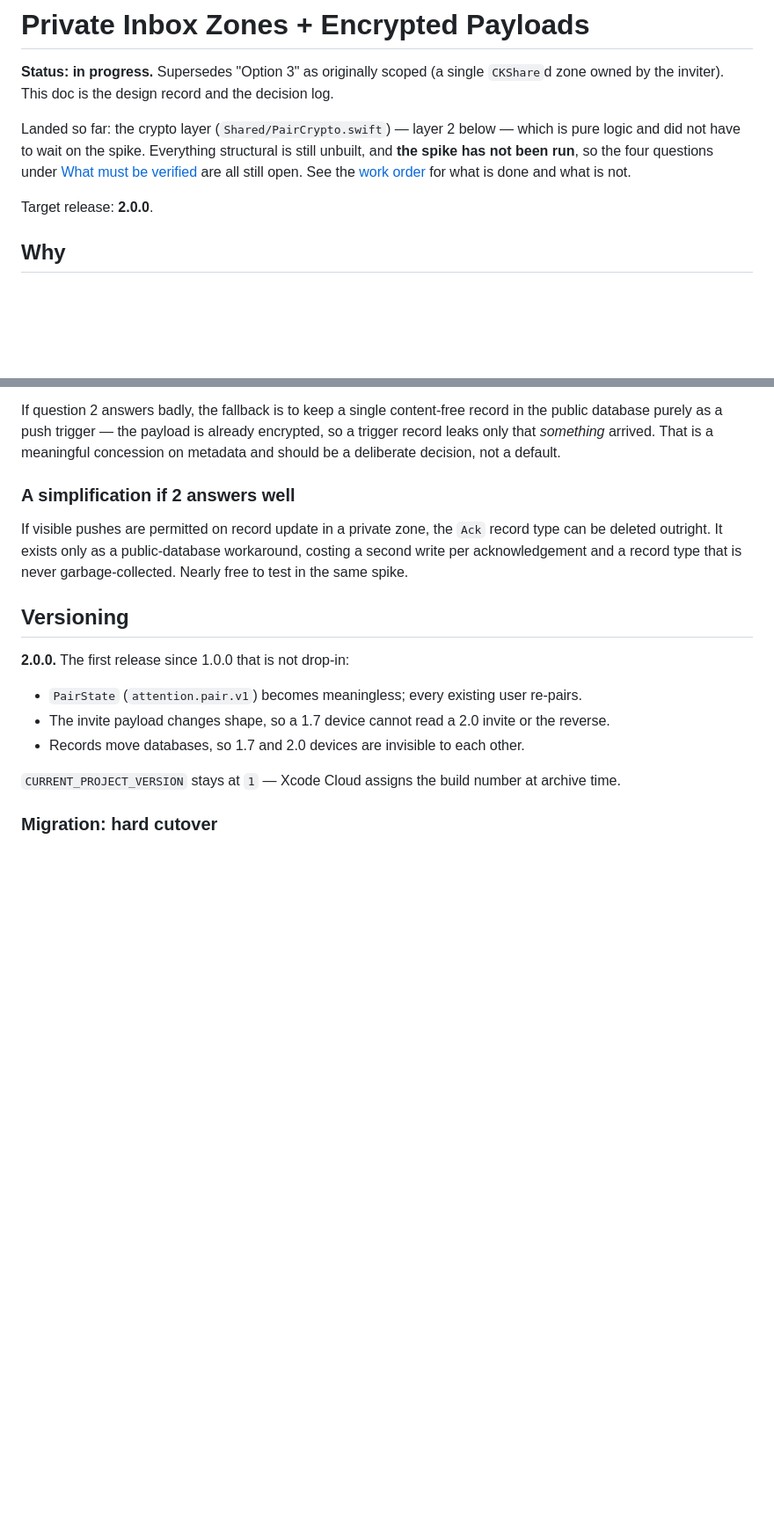
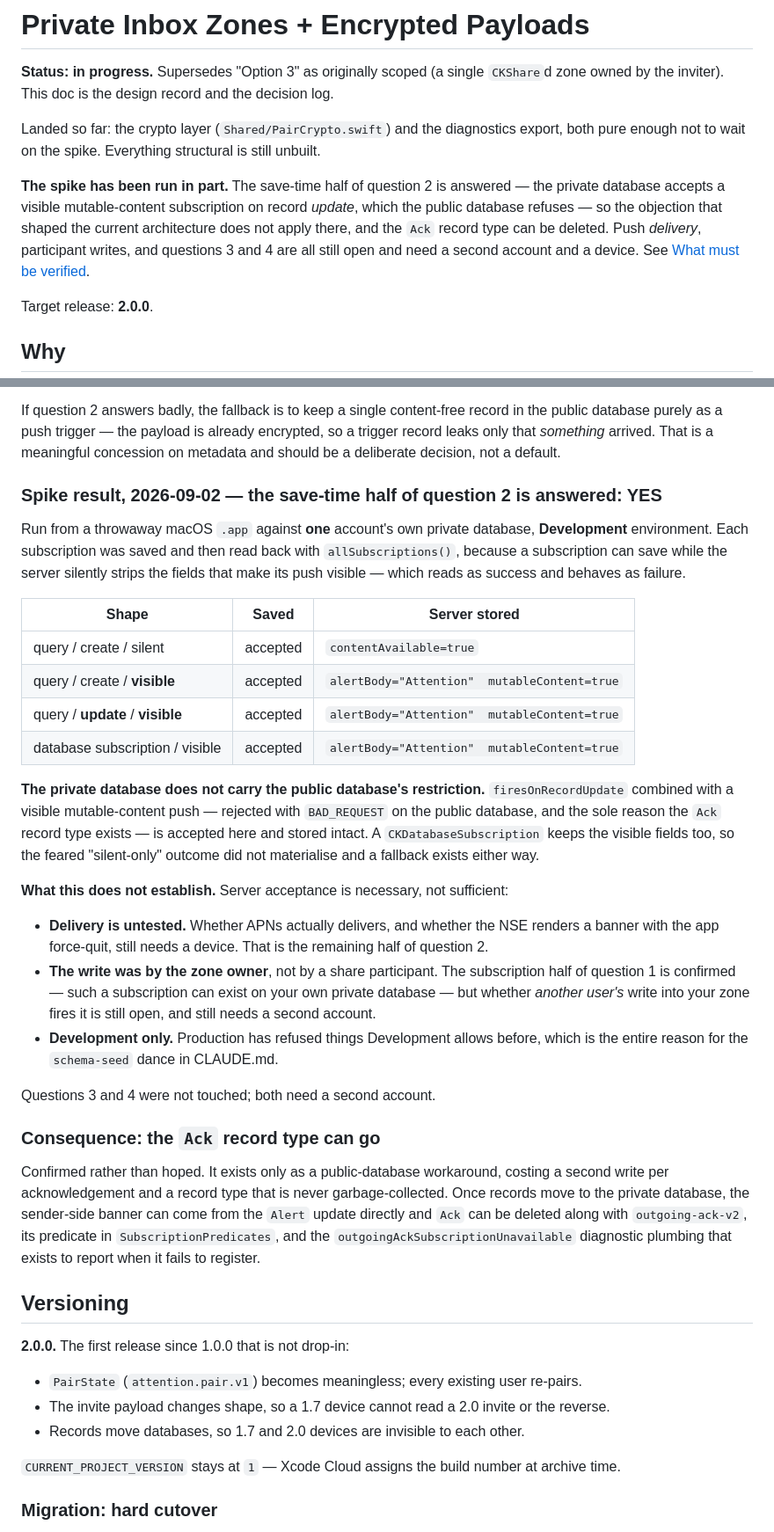
Before and after one commit to timfallmk/i-need-attention, a Markdown page: docs/private-database-plan.md, 2 parts joined by grey strips. Shown at 88% size. Drawn GitHub-style; blank space fills up the shorter version.

Commit message:
Record the spike result: the private database accepts visible pushes
Run against one account's own private database in Development, saving each
subscription and reading it back with allSubscriptions() — a subscription
can save while the server strips the fields that make its push visible,
which reads as success and behaves as failure.

All four shapes were accepted and all three visible ones kept alertBody
and mutableContent intact. The important one is firesOnRecordUpdate with a
visible mutable-content push: rejected with BAD_REQUEST on the public
database, and the sole reason the Ack record type exists, but accepted
here. A CKDatabaseSubscription kept the visible fields too, so the feared
silent-only outcome did not materialise and a fallback exists regardless.

So the Ack record type can be deleted once records move, along with
outgoing-ack-v2, its predicate, and the diagnostic plumbing that exists to
report when it fails to register.

What this does not establish is written down as plainly as what it does.
Server acceptance is necessary, not sufficient: delivery is untested, the
write was by the zone owner rather than a share participant, and this was
Development only — which Production has disagreed with before.

Co-Authored-By: Claude Opus 5 <noreply@anthropic.com>
Claude-Session: https://claude.ai/code/session_01TxBF9tZWqBkgKahAEhTgpE

```diff
--- a/docs/private-database-plan.md
+++ b/docs/private-database-plan.md
@@ -2,7 +2,9 @@
 
 **Status: in progress.** Supersedes "Option 3" as originally scoped (a single `CKShare`d zone owned by the inviter). This doc is the design record and the decision log.
 
-Landed so far: the crypto layer (`Shared/PairCrypto.swift`) — layer 2 below — which is pure logic and did not have to wait on the spike. Everything structural is still unbuilt, and **the spike has not been run**, so the four questions under [What must be verified](#what-must-be-verified-before-writing-production-code) are all still open. See the [work order](#work-order) for what is done and what is not.
+Landed so far: the crypto layer (`Shared/PairCrypto.swift`) and the diagnostics export, both pure enough not to wait on the spike. Everything structural is still unbuilt.
+
+**The spike has been run in part.** The save-time half of question 2 is answered — the private database accepts a visible mutable-content subscription on record *update*, which the public database refuses — so the objection that shaped the current architecture does not apply there, and the `Ack` record type can be deleted. Push *delivery*, participant writes, and questions 3 and 4 are all still open and need a second account and a device. See [What must be verified](#what-must-be-verified-before-writing-production-code).
 
 Target release: **2.0.0**.
 
@@ -109,9 +111,30 @@ Four questions. None of these are asserted anywhere above; where the design depe
 
 If question 2 answers badly, the fallback is to keep a single content-free record in the public database purely as a push trigger — the payload is already encrypted, so a trigger record leaks only that *something* arrived. That is a meaningful concession on metadata and should be a deliberate decision, not a default.
 
-### A simplification if 2 answers well
+### Spike result, 2026-09-02 — the save-time half of question 2 is answered: YES
 
-If visible pushes are permitted on record update in a private zone, the `Ack` record type can be deleted outright. It exists only as a public-database workaround, costing a second write per acknowledgement and a record type that is never garbage-collected. Nearly free to test in the same spike.
+Run from a throwaway macOS `.app` against **one** account's own private database, **Development** environment. Each subscription was saved and then read back with `allSubscriptions()`, because a subscription can save while the server silently strips the fields that make its push visible — which reads as success and behaves as failure.
+
+| Shape | Saved | Server stored |
+| --- | --- | --- |
+| query / create / silent | accepted | `contentAvailable=true` |
+| query / create / **visible** | accepted | `alertBody="Attention"  mutableContent=true` |
+| query / **update** / **visible** | accepted | `alertBody="Attention"  mutableContent=true` |
+| database subscription / visible | accepted | `alertBody="Attention"  mutableContent=true` |
+
+**The private database does not carry the public database's restriction.** `firesOnRecordUpdate` combined with a visible mutable-content push — rejected with `BAD_REQUEST` on the public database, and the sole reason the `Ack` record type exists — is accepted here and stored intact. A `CKDatabaseSubscription` keeps the visible fields too, so the feared "silent-only" outcome did not materialise and a fallback exists either way.
+
+**What this does not establish.** Server acceptance is necessary, not sufficient:
+
+- **Delivery is untested.** Whether APNs actually delivers, and whether the NSE renders a banner with the app force-quit, still needs a device. That is the remaining half of question 2.
+- **The write was by the zone owner**, not by a share participant. The subscription half of question 1 is confirmed — such a subscription can exist on your own private database — but whether *another user's* write into your zone fires it is still open, and still needs a second account.
+- **Development only.** Production has refused things Development allows before, which is the entire reason for the `schema-seed` dance in CLAUDE.md.
+
+Questions 3 and 4 were not touched; both need a second account.
+
+### Consequence: the `Ack` record type can go
+
+Confirmed rather than hoped. It exists only as a public-database workaround, costing a second write per acknowledgement and a record type that is never garbage-collected. Once records move to the private database, the sender-side banner can come from the `Alert` update directly and `Ack` can be deleted along with `outgoing-ack-v2`, its predicate in `SubscriptionPredicates`, and the `outgoingAckSubscriptionUnavailable` diagnostic plumbing that exists to report when it fails to register.
 
 ## Versioning
 
```
